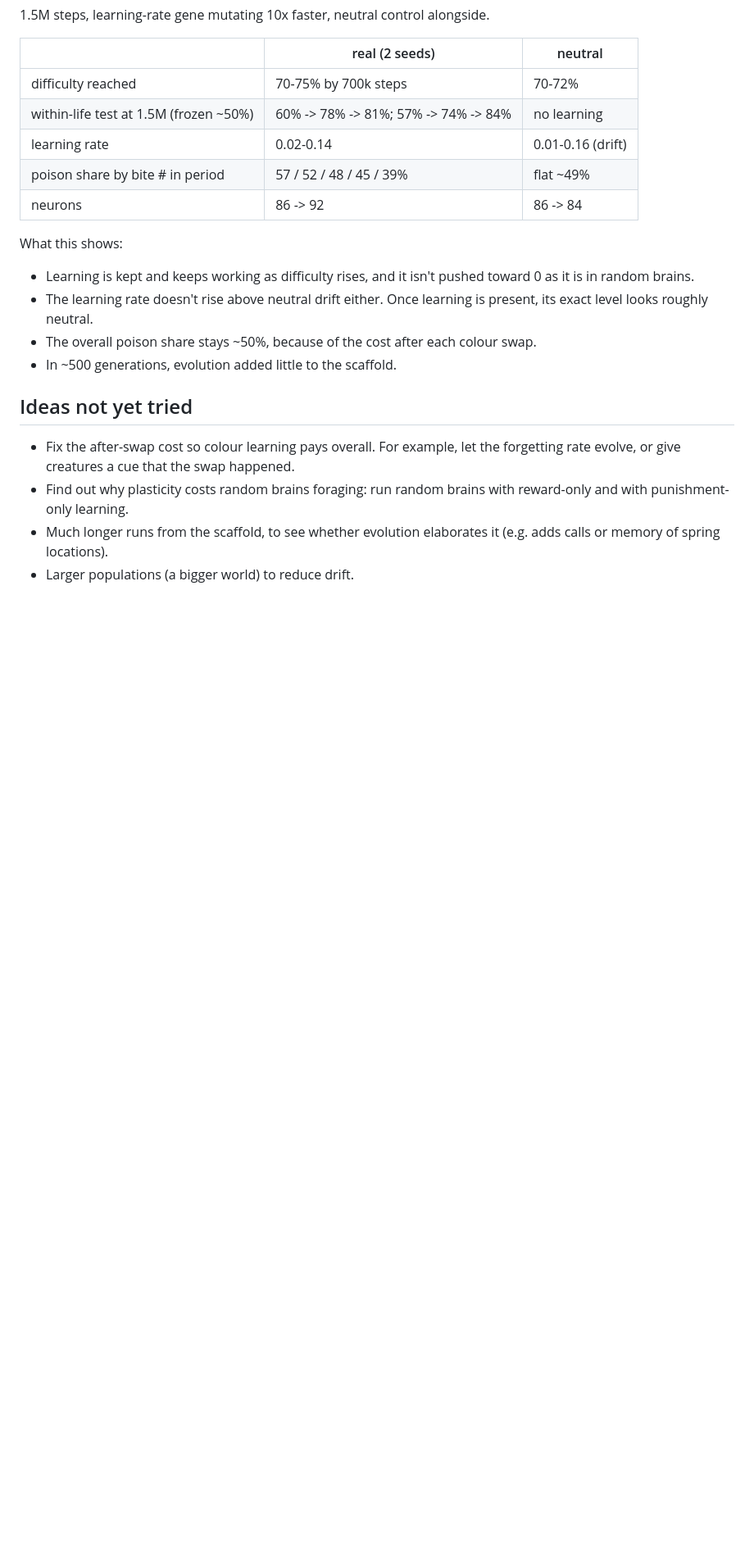
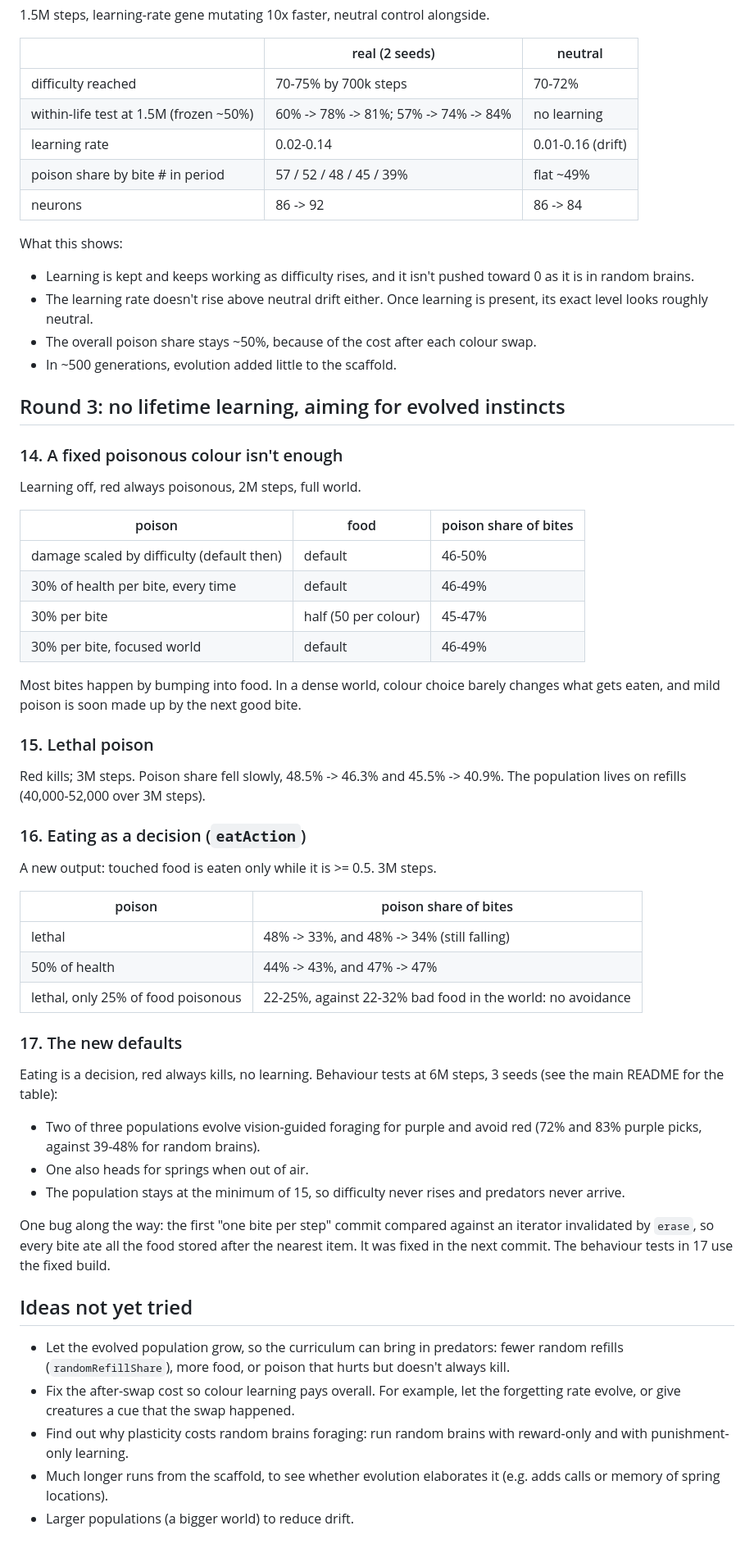
Before and after one commit to jlpt/GeneralClaude, a Markdown page: verygoodnetworks/experiments/README.md, the part around the change. Shown at 82% size. GitHub-like rendering; blank space fills up the shorter version.

Commit message:
Nworks: document the new defaults and round 3 experiments
Co-Authored-By: Claude Opus 5.5 <noreply@anthropic.com>
Claude-Session: https://claude.ai/code/session_01Jb6ZTfoS4Hq1bieP8ewS8T

```diff
--- a/verygoodnetworks/experiments/README.md
+++ b/verygoodnetworks/experiments/README.md
@@ -274,7 +274,52 @@ What this shows:
   swap.
 - In ~500 generations, evolution added little to the scaffold.
 
+## Round 3: no lifetime learning, aiming for evolved instincts
+
+### 14. A fixed poisonous colour isn't enough
+Learning off, red always poisonous, 2M steps, full world.
+
+| poison | food | poison share of bites |
+|---|---|---|
+| damage scaled by difficulty (default then) | default | 46-50% |
+| 30% of health per bite, every time | default | 46-49% |
+| 30% per bite | half (50 per colour) | 45-47% |
+| 30% per bite, focused world | default | 46-49% |
+
+Most bites happen by bumping into food. In a dense world, colour choice barely
+changes what gets eaten, and mild poison is soon made up by the next good bite.
+
+### 15. Lethal poison
+Red kills; 3M steps. Poison share fell slowly, 48.5% -> 46.3% and 45.5% -> 40.9%.
+The population lives on refills (40,000-52,000 over 3M steps).
+
+### 16. Eating as a decision (`eatAction`)
+A new output: touched food is eaten only while it is >= 0.5. 3M steps.
+
+| poison | poison share of bites |
+|---|---|
+| lethal | 48% -> 33%, and 48% -> 34% (still falling) |
+| 50% of health | 44% -> 43%, and 47% -> 47% |
+| lethal, only 25% of food poisonous | 22-25%, against 22-32% bad food in the world: no avoidance |
+
+### 17. The new defaults
+Eating is a decision, red always kills, no learning. Behaviour tests at 6M
+steps, 3 seeds (see the main README for the table):
+- Two of three populations evolve vision-guided foraging for purple and avoid
+  red (72% and 83% purple picks, against 39-48% for random brains).
+- One also heads for springs when out of air.
+- The population stays at the minimum of 15, so difficulty never rises and
+  predators never arrive.
+
+One bug along the way: the first "one bite per step" commit compared against an
+iterator invalidated by `erase`, so every bite ate all the food stored after the
+nearest item. It was fixed in the next commit. The behaviour tests in 17 use the
+fixed build.
+
 ## Ideas not yet tried
+- Let the evolved population grow, so the curriculum can bring in predators:
+  fewer random refills (`randomRefillShare`), more food, or poison that hurts
+  but doesn't always kill.
 - Fix the after-swap cost so colour learning pays overall. For example, let
   the forgetting rate evolve, or give creatures a cue that the swap happened.
 - Find out why plasticity costs random brains foraging: run random brains with
```
Also changed, not shown: verygoodnetworks/README.md (+26 -0 lines).
